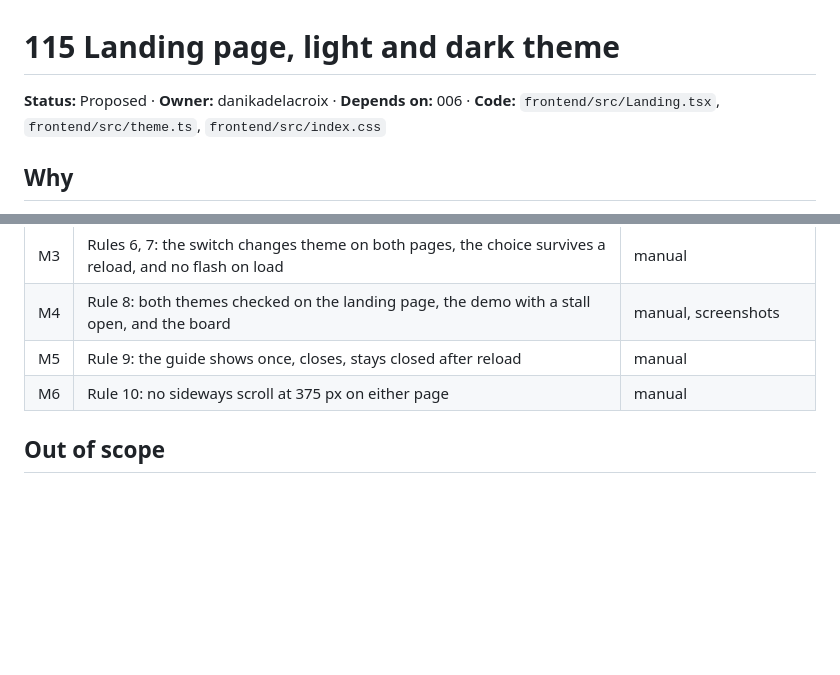
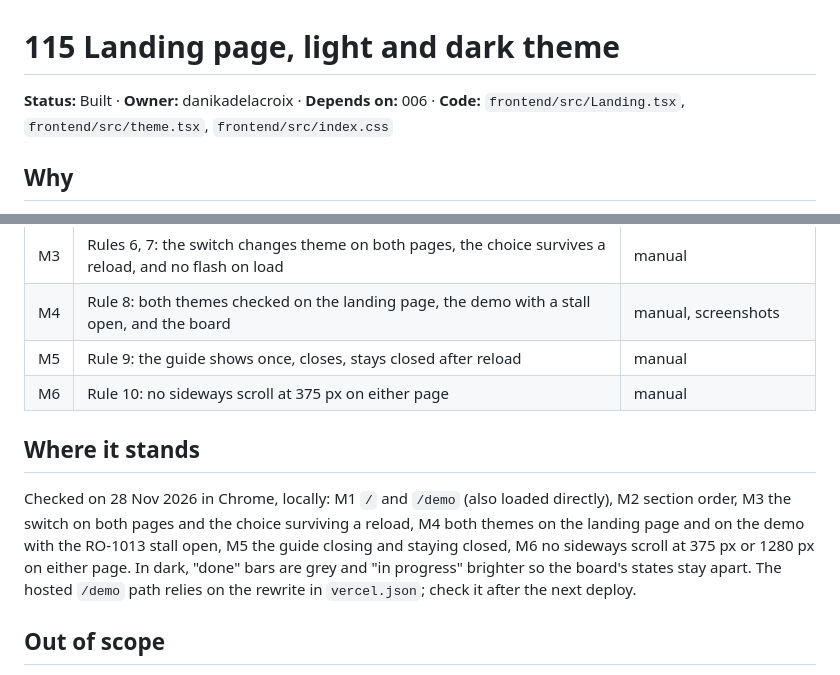
Before and after one commit to danikadelacroix/stallbreaker, a Markdown page: docs/specs/115-landing-page-and-theme.md, 2 parts joined by grey strips. GitHub-like rendering; blank space fills up the shorter version.

```diff
--- a/docs/specs/115-landing-page-and-theme.md
+++ b/docs/specs/115-landing-page-and-theme.md
@@ -1,6 +1,6 @@
 # 115 Landing page, light and dark theme
 
-**Status:** Proposed · **Owner:** danikadelacroix · **Depends on:** 006 · **Code:** `frontend/src/Landing.tsx`, `frontend/src/theme.ts`, `frontend/src/index.css`
+**Status:** Built · **Owner:** danikadelacroix · **Depends on:** 006 · **Code:** `frontend/src/Landing.tsx`, `frontend/src/theme.tsx`, `frontend/src/index.css`
 
 ## Why
 
@@ -43,6 +43,15 @@ StallBreaker does and for whom, and within two minutes have used it.
 | M5 | Rule 9: the guide shows once, closes, stays closed after reload | manual |
 | M6 | Rule 10: no sideways scroll at 375 px on either page | manual |
 
+## Where it stands
+
+Checked on 28 Nov 2026 in Chrome, locally: M1 `/` and `/demo` (also loaded directly), M2 section order,
+M3 the switch on both pages and the choice surviving a reload, M4 both themes on the landing page and on
+the demo with the RO-1013 stall open, M5 the guide closing and staying closed, M6 no sideways scroll at
+375 px or 1280 px on either page. In dark, "done" bars are grey and "in progress" brighter so the board's
+states stay apart. The hosted `/demo` path relies on the rewrite in `vercel.json`; check it after the
+next deploy.
+
 ## Out of scope
 
 Separate views per role, sign-in, and anything a role is or is not allowed to see. Those are decided
```
Also changed, not shown: README.md (+7 -1 lines), docs/specs/README.md (+1 -1 lines), docs/landing.jpg (added), docs/parts-check.jpg, docs/stall-flow.jpg, 10 other files.
